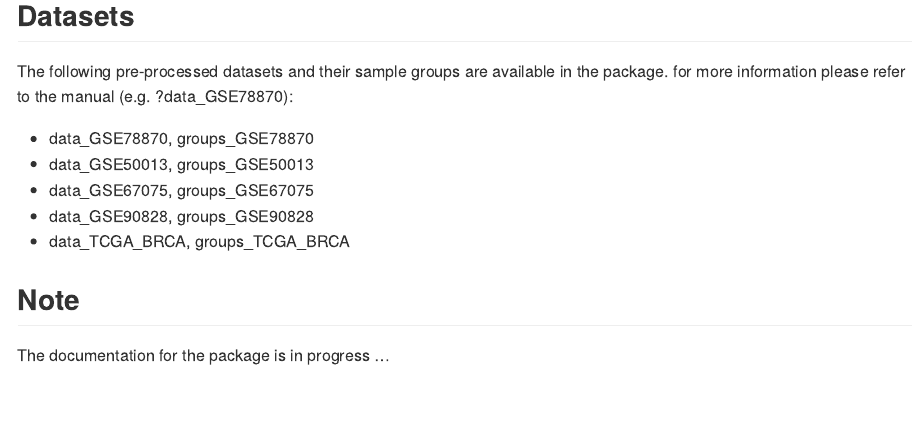
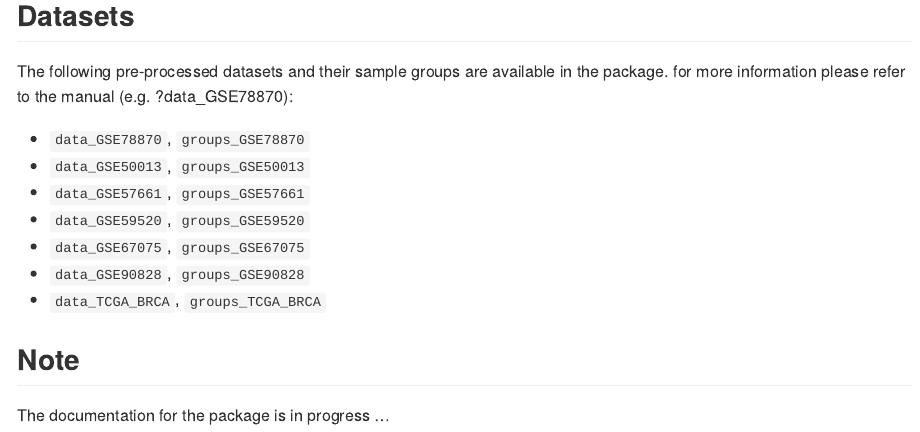
Before and after one commit to asalimih/InterOpt, an R Markdown document (README.Rmd): the page in a window 1100 px wide, from 1460 px down. The pictures show the output file README.md that the author committed with the source, drawn offline in the style of GitHub; long lines of code are wrapped.

Commit message:
More datasets Added

```diff
--- a/README.Rmd
+++ b/README.Rmd
@@ -65,11 +65,13 @@
 
 ## Datasets
 The following pre-processed datasets and their sample groups are available in the package. for more information please refer to the manual (e.g. ?data_GSE78870):
-- data_GSE78870, groups_GSE78870
-- data_GSE50013, groups_GSE50013
-- data_GSE67075, groups_GSE67075
-- data_GSE90828, groups_GSE90828
-- data_TCGA_BRCA, groups_TCGA_BRCA
+- `data_GSE78870`, `groups_GSE78870`
+- `data_GSE50013`, `groups_GSE50013`
+- `data_GSE57661`, `groups_GSE57661`
+- `data_GSE59520`, `groups_GSE59520`
+- `data_GSE67075`, `groups_GSE67075`
+- `data_GSE90828`, `groups_GSE90828`
+- `data_TCGA_BRCA`, `groups_TCGA_BRCA`
 
 ## Note
 The documentation for the package is in progress ...
```
Also changed, not shown: R/data.R (+24 -0 lines), README.md, data/data_GSE57661.rda (added), data/data_GSE59520.rda (added), data/groups_GSE57661.rda (added), data/groups_GSE59520.rda (added), 2 other files.
